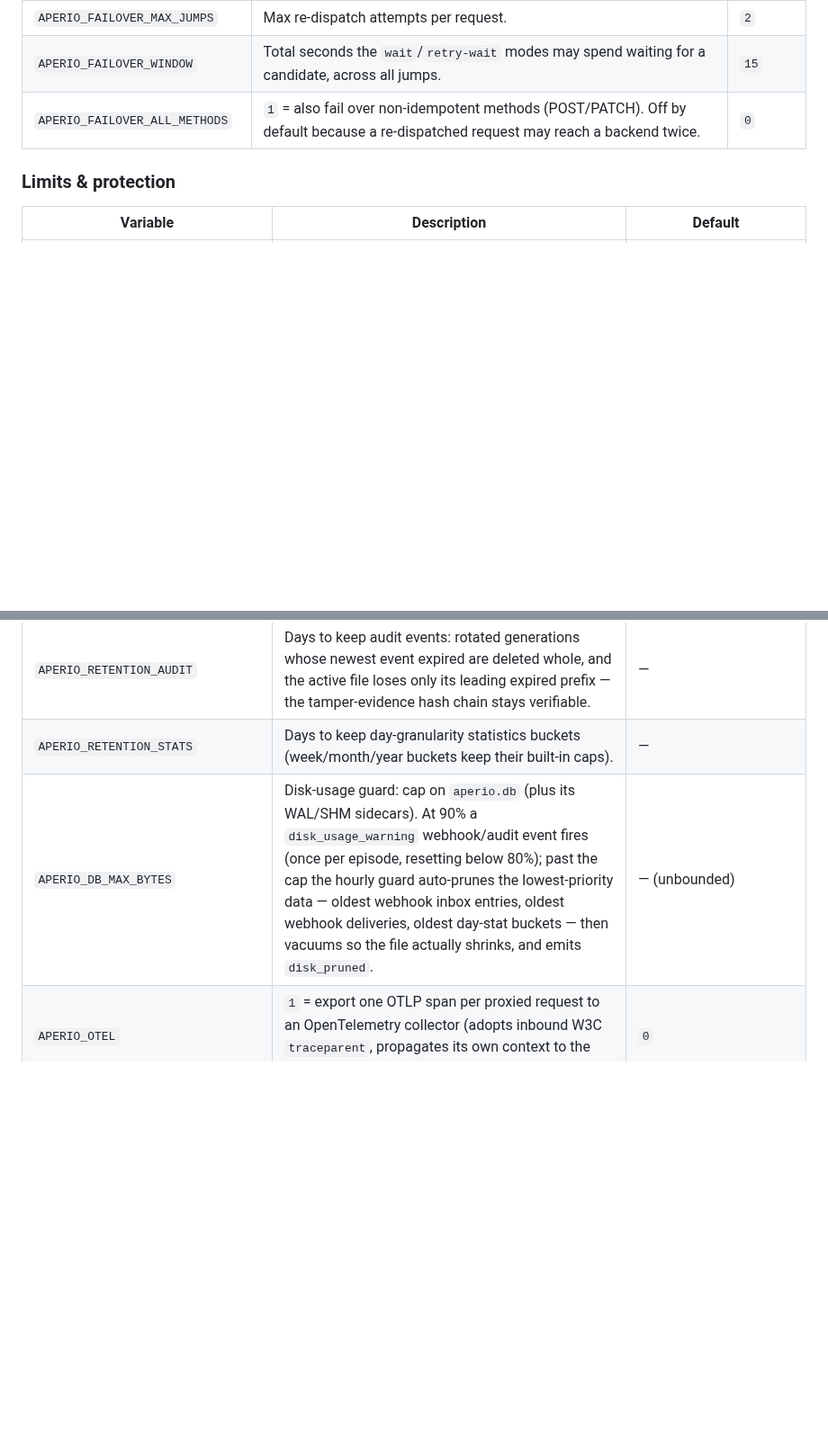
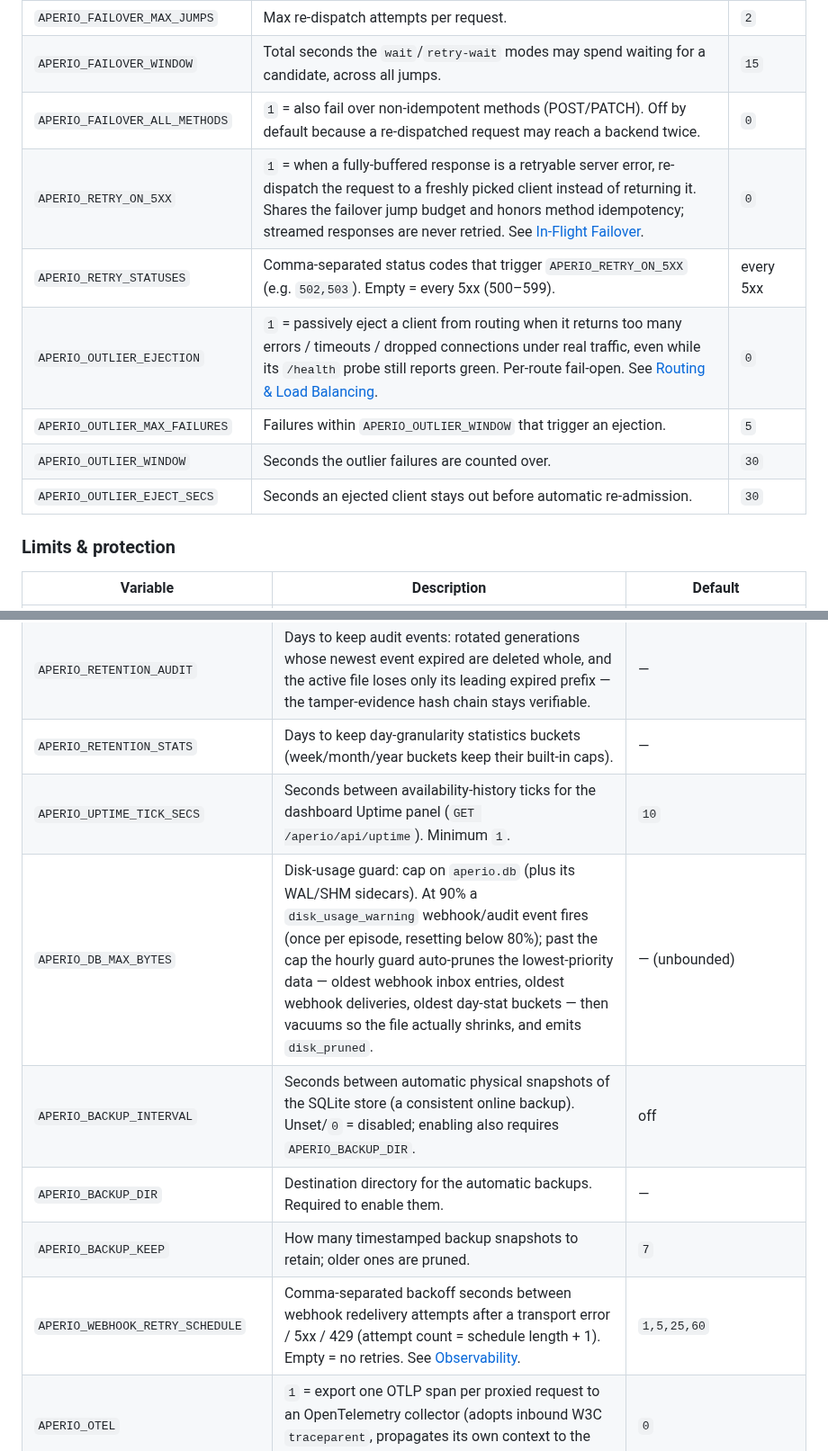
Before and after one commit to co3moz/aperio, a Markdown page: docs/configuration.md, 2 parts joined by grey strips. Shown at 90% size. Rendered like a GitHub page; blank space fills up the shorter version.

```diff
--- a/docs/configuration.md
+++ b/docs/configuration.md
@@ -434,6 +442,12 @@ Most deployments only need a handful of settings. These everyday knobs cover the
 | `APERIO_FAILOVER_MAX_JUMPS` | Max re-dispatch attempts per request. | `2` |
 | `APERIO_FAILOVER_WINDOW` | Total seconds the `wait`/`retry-wait` modes may spend waiting for a candidate, across all jumps. | `15` |
 | `APERIO_FAILOVER_ALL_METHODS` | `1` = also fail over non-idempotent methods (POST/PATCH). Off by default because a re-dispatched request may reach a backend twice. | `0` |
+| `APERIO_RETRY_ON_5XX` | `1` = when a fully-buffered response is a retryable server error, re-dispatch the request to a freshly picked client instead of returning it. Shares the failover jump budget and honors method idempotency; streamed responses are never retried. See [In-Flight Failover](failover.md). | `0` |
+| `APERIO_RETRY_STATUSES` | Comma-separated status codes that trigger `APERIO_RETRY_ON_5XX` (e.g. `502,503`). Empty = every 5xx (500–599). | every 5xx |
+| `APERIO_OUTLIER_EJECTION` | `1` = passively eject a client from routing when it returns too many errors / timeouts / dropped connections under real traffic, even while its `/health` probe still reports green. Per-route fail-open. See [Routing & Load Balancing](routing-and-load-balancing.md#passive-outlier-ejection). | `0` |
+| `APERIO_OUTLIER_MAX_FAILURES` | Failures within `APERIO_OUTLIER_WINDOW` that trigger an ejection. | `5` |
+| `APERIO_OUTLIER_WINDOW` | Seconds the outlier failures are counted over. | `30` |
+| `APERIO_OUTLIER_EJECT_SECS` | Seconds an ejected client stays out before automatic re-admission. | `30` |
 
 ### Limits & protection
 
@@ -471,7 +488,12 @@ Most deployments only need a handful of settings. These everyday knobs cover the
 | `APERIO_RETENTION_ACCESS_LOG` | Days to keep `APERIO_ACCESS_LOG` lines; expired lines are pruned in place. | — |
 | `APERIO_RETENTION_AUDIT` | Days to keep audit events: rotated generations whose newest event expired are deleted whole, and the active file loses only its leading expired prefix — the tamper-evidence hash chain stays verifiable. | — |
 | `APERIO_RETENTION_STATS` | Days to keep day-granularity statistics buckets (week/month/year buckets keep their built-in caps). | — |
+| `APERIO_UPTIME_TICK_SECS` | Seconds between availability-history ticks for the dashboard Uptime panel (`GET /aperio/api/uptime`). Minimum `1`. | `10` |
 | `APERIO_DB_MAX_BYTES` | Disk-usage guard: cap on `aperio.db` (plus its WAL/SHM sidecars). At 90% a `disk_usage_warning` webhook/audit event fires (once per episode, resetting below 80%); past the cap the hourly guard auto-prunes the lowest-priority data — oldest webhook inbox entries, oldest webhook deliveries, oldest day-stat buckets — then vacuums so the file actually shrinks, and emits `disk_pruned`. | — (unbounded) |
+| `APERIO_BACKUP_INTERVAL` | Seconds between automatic physical snapshots of the SQLite store (a consistent online backup). Unset/`0` = disabled; enabling also requires `APERIO_BACKUP_DIR`. | off |
+| `APERIO_BACKUP_DIR` | Destination directory for the automatic backups. Required to enable them. | — |
+| `APERIO_BACKUP_KEEP` | How many timestamped backup snapshots to retain; older ones are pruned. | `7` |
+| `APERIO_WEBHOOK_RETRY_SCHEDULE` | Comma-separated backoff seconds between webhook redelivery attempts after a transport error / 5xx / 429 (attempt count = schedule length + 1). Empty = no retries. See [Observability](observability.md#delivery-reliability--the-delivery-log). | `1,5,25,60` |
 | `APERIO_OTEL` | `1` = export one OTLP span per proxied request to an OpenTelemetry collector (adopts inbound W3C `traceparent`, propagates its own context to the backend). | `0` |
 | `APERIO_OTEL_ENDPOINT` | OTLP/HTTP collector base URL (`/v1/traces` is appended if absent). Falls back to the standard `OTEL_EXPORTER_OTLP_ENDPOINT`. | `http://localhost:4318` |
 | `APERIO_OTEL_SERVICE_NAME` | `service.name` reported on exported spans. Falls back to `OTEL_SERVICE_NAME`. | `aperio-server` |
```
Also changed, not shown: other parts of docs/configuration.md (+12 -0 lines).
